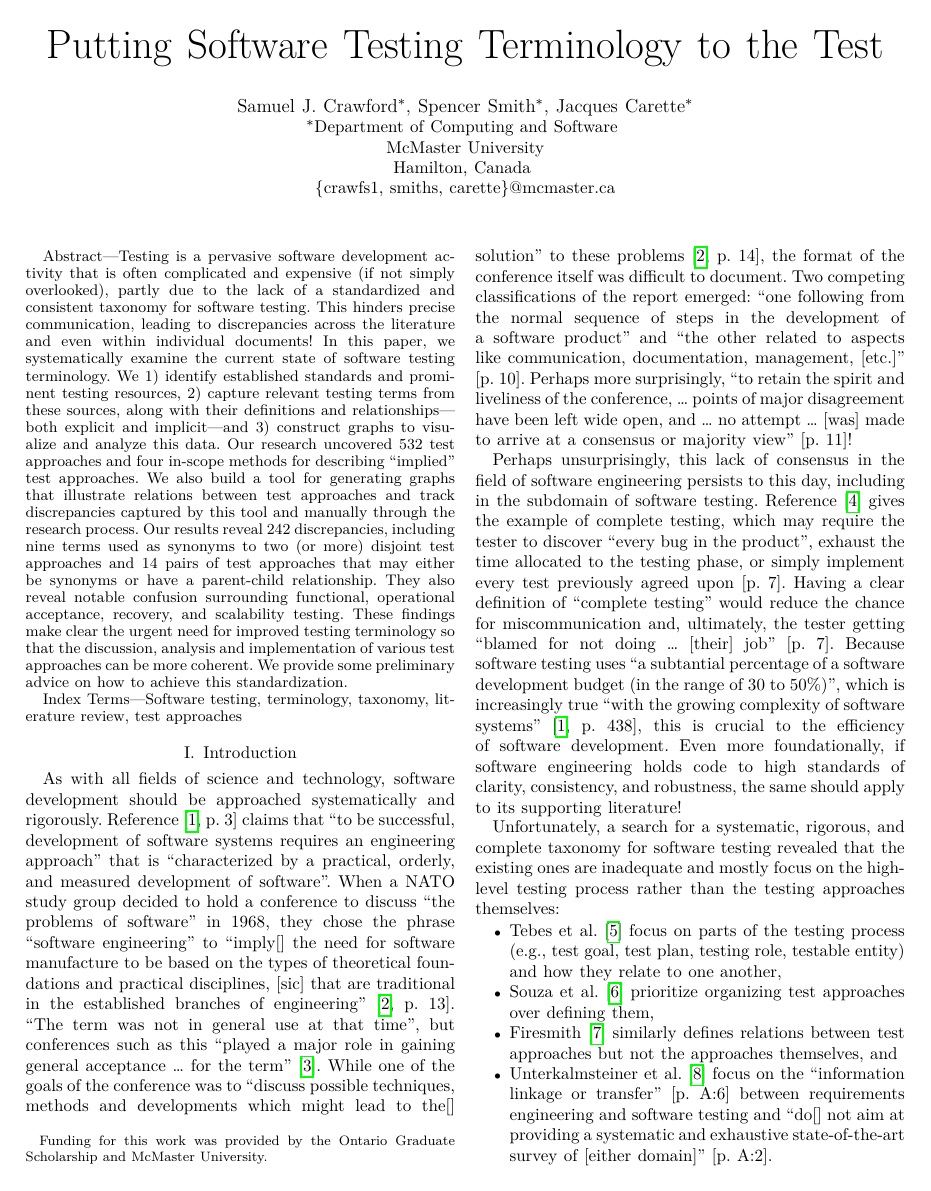
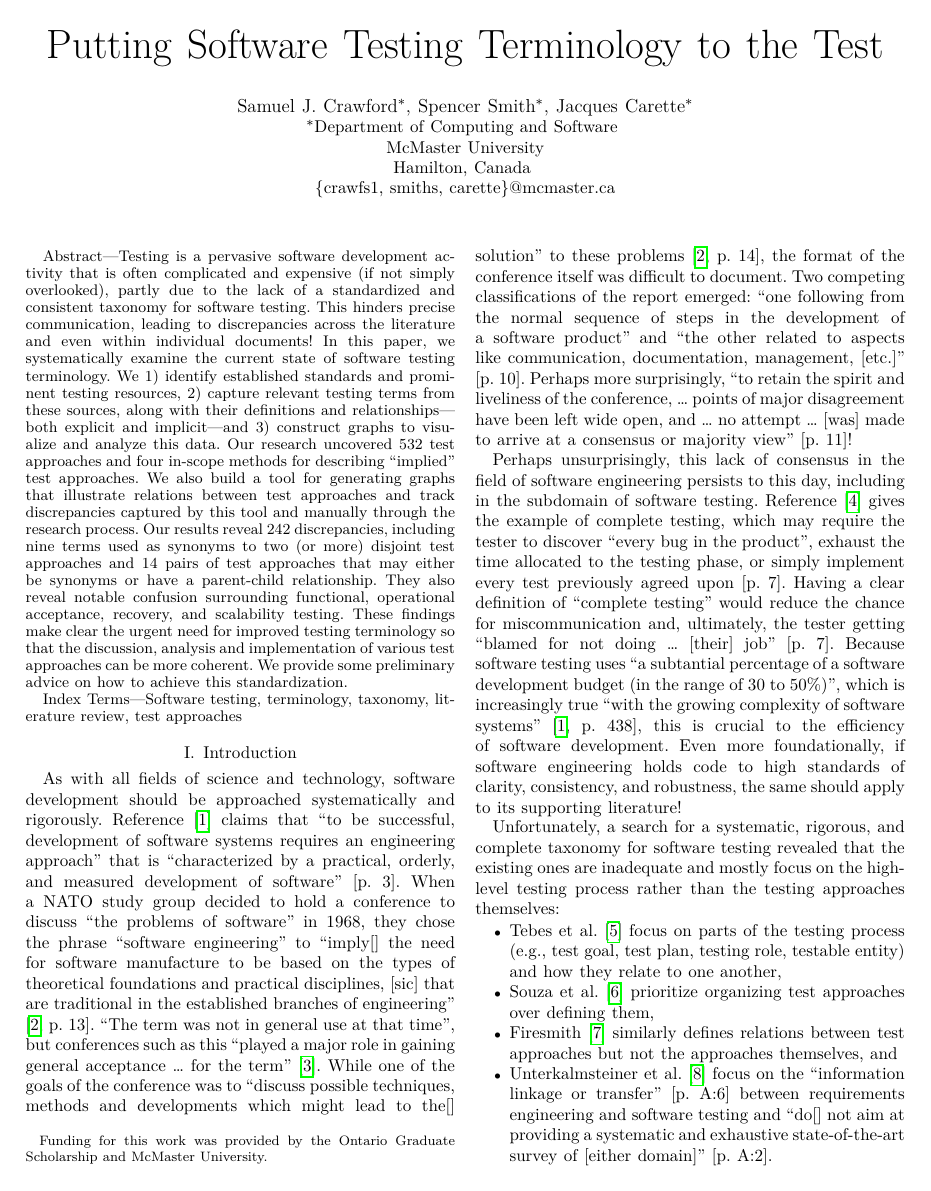
Before and after one commit to samm82/TestingTesting, a LaTeX paper (paper.tex, which reads chapters/01_intro.tex): page 1 of 20. The pictures show the PDF file paper.pdf that the author committed with the source.

Commit message:
Improve reference format from a previous commit

```diff
--- a/chapters/01_intro.tex
+++ b/chapters/01_intro.tex
@@ -1,12 +1,14 @@
 \section{Introduction}
 
 As with all fields of science and technology, software development should
-be approached systematically and rigorously. \refHelper
-\citet[p.~3]{PetersAndPedrycz2000} \multiAuthHelper{claim} that ``to be
-successful, development of software systems requires an engineering approach''
-that is ``characterized by a practical, orderly, and
-measured development of software''. When a NATO study group decided to hold a
-conference to discuss ``the problems of software'' in 1968, they chose the
+be approached systematically and rigorously. \refHelper \ifnotpaper
+    \citeauthor{PetersAndPedrycz2000} \else \cite{PetersAndPedrycz2000} \fi
+\multiAuthHelper{claim} that ``to be successful, development of software
+systems requires an engineering approach'' that is ``characterized by a
+practical, orderly, and measured development of software'' \ifnotpaper
+    \citeyearpar[p.~3]{PetersAndPedrycz2000}\else \citetext{p.~3}\fi. When a
+NATO study group decided to hold a conference to discuss ``the problems of
+software'' in 1968, they chose the
 phrase ``software engineering'' to ``imply[] the need for
 software manufacture to be based on the types of theoretical foundations and
 practical disciplines, [sic] that are traditional in the established branches
```
Also changed, not shown: paper.pdf, thesis.pdf.
